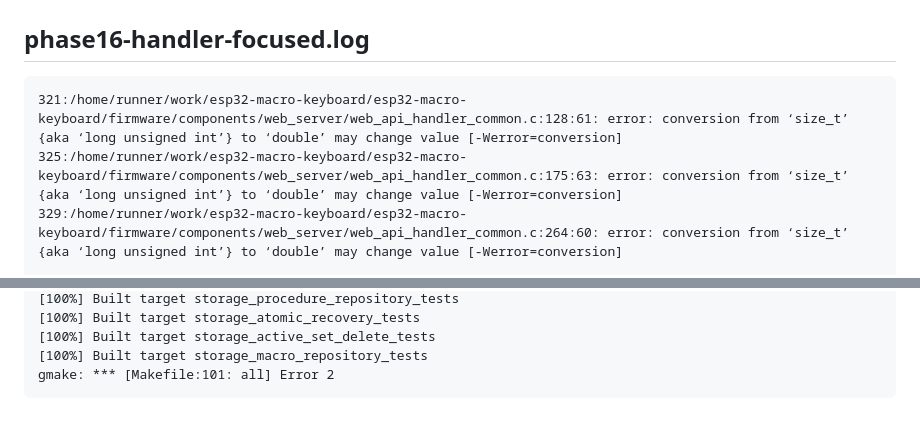
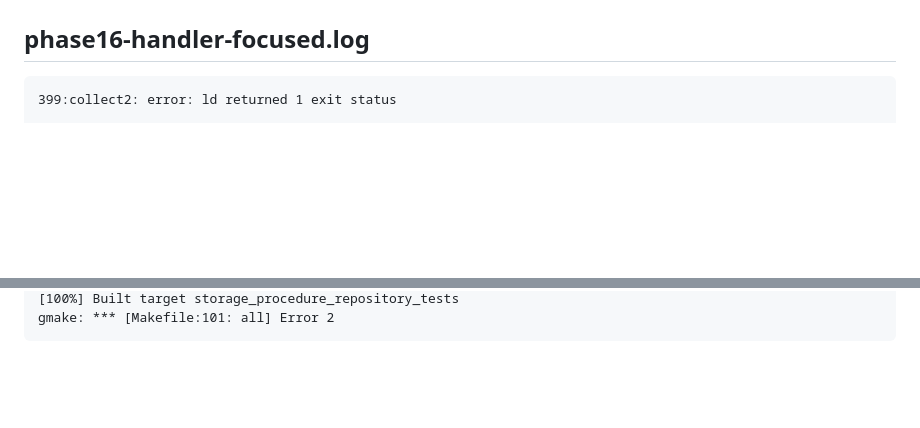
Before and after one commit to ekkus93/esp32-macro-keyboard, a Markdown page: docs/CI_PHASE16_HANDLER_ACCEPTANCE_FAILURE.md, 2 parts joined by grey strips. GitHub-like rendering; blank space fills up the shorter version.

Commit message:
ci: record Phase 16 handler acceptance failure

````diff
--- a/docs/CI_PHASE16_HANDLER_ACCEPTANCE_FAILURE.md
+++ b/docs/CI_PHASE16_HANDLER_ACCEPTANCE_FAILURE.md
@@ -21,7 +21,5 @@ Phase 16 repository handler acceptance test registered
 ## phase16-handler-focused.log
 
 ```text
-321:/home/runner/work/esp32-macro-keyboard/esp32-macro-keyboard/firmware/components/web_server/web_api_handler_common.c:128:61: error: conversion from ‘size_t’ {aka ‘long unsigned int’} to ‘double’ may change value [-Werror=conversion]
-325:/home/runner/work/esp32-macro-keyboard/esp32-macro-keyboard/firmware/components/web_server/web_api_handler_common.c:175:63: error: conversion from ‘size_t’ {aka ‘long unsigned int’} to ‘double’ may change value [-Werror=conversion]
-329:/home/runner/work/esp32-macro-keyboard/esp32-macro-keyboard/firmware/components/web_server/web_api_handler_common.c:264:60: error: conversion from ‘size_t’ {aka ‘long unsigned int’} to ‘double’ may change value [-Werror=conversion]
+399:collect2: error: ld returned 1 exit status
 
@@ -283,6 +284,3 @@ gmake[1]: *** Waiting for unfinished jobs....
 [100%] Built target storage_procedure_repository_tests
-[100%] Built target storage_atomic_recovery_tests
-[100%] Built target storage_active_set_delete_tests
-[100%] Built target storage_macro_repository_tests
 gmake: *** [Makefile:101: all] Error 2
 ```
````
Also changed, not shown: other parts of docs/CI_PHASE16_HANDLER_ACCEPTANCE_FAILURE.md (+243 -240 lines).
